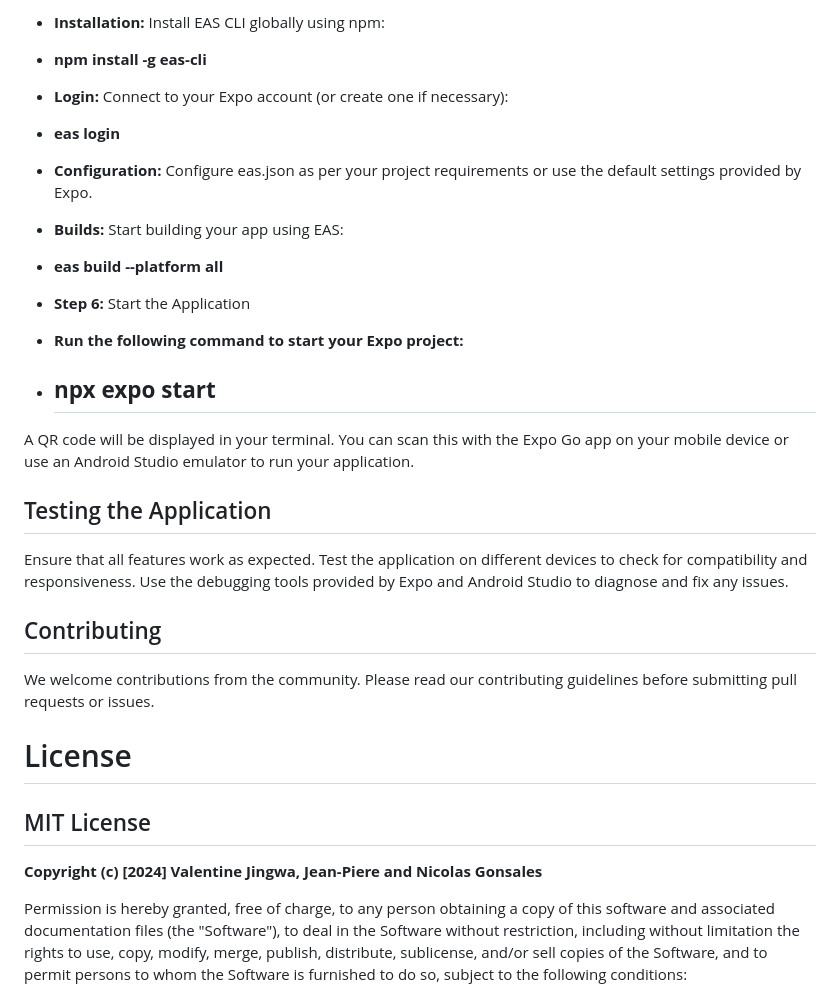
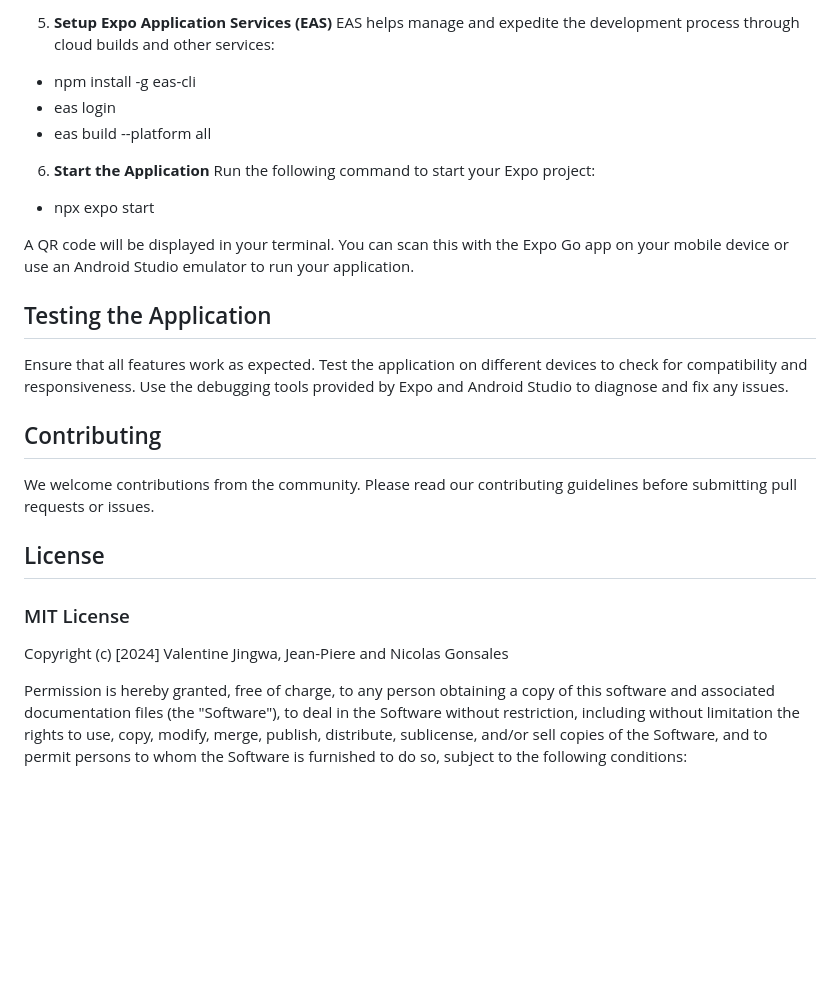
Before and after one commit to Valentine-Jingwa/Vita, a Markdown page: README.md, the part around one of its changes. Rendered like a GitHub page; blank space fills up the shorter version.

```diff
--- a/README.md
+++ b/README.md
@@ -56,20 +53,14 @@ Metro, the JavaScript bundler for React Native:
 
-- **Installation:** Install EAS CLI globally using npm:
+5. **Setup Expo Application Services (EAS)**
+EAS helps manage and expedite the development process through cloud builds and other services:
+- npm install -g eas-cli
+- eas login
+- eas build --platform all
 
-- **npm install -g eas-cli**
-- **Login:** Connect to your Expo account (or create one if necessary):
+6. **Start the Application**
+Run the following command to start your Expo project:
+- npx expo start
 
-- **eas login**
-- **Configuration:** Configure eas.json as per your project requirements or use the default settings provided by Expo.
-- **Builds:** Start building your app using EAS:
-
-- **eas build --platform all**
-- **Step 6:** Start the Application
-- **Run the following command to start your Expo project:**
-
-
-
-- ## **npx expo start**
 A QR code will be displayed in your terminal. You can scan this with the Expo Go app on your mobile device or use an Android Studio emulator to run your application.
 
 ## Testing the Application
@@ -78,10 +69,10 @@ Ensure that all features work as expected. Test the application on different dev
 ## Contributing
 We welcome contributions from the community. Please read our contributing guidelines before submitting pull requests or issues.
 
-# License
-## MIT License
+## License
+### MIT License
 
-**Copyright (c) [2024] Valentine Jingwa, Jean-Piere and Nicolas Gonsales**
+Copyright (c) [2024] Valentine Jingwa, Jean-Piere and Nicolas Gonsales
 
 Permission is hereby granted, free of charge, to any person obtaining a copy
 of this software and associated documentation files (the "Software"), to deal
```
Also changed, not shown: other parts of README.md (+23 -26 lines).
